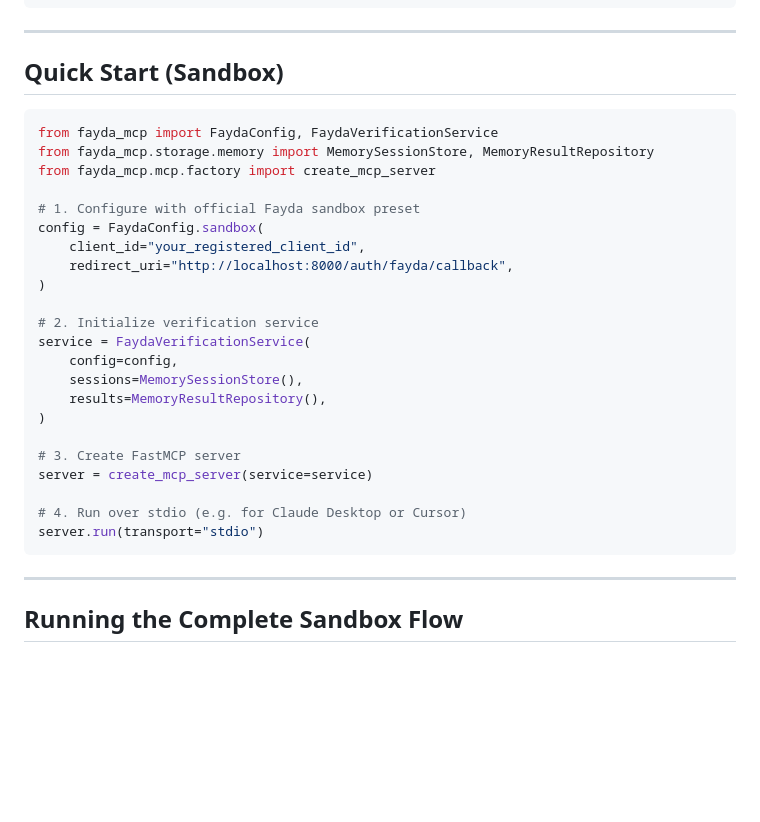
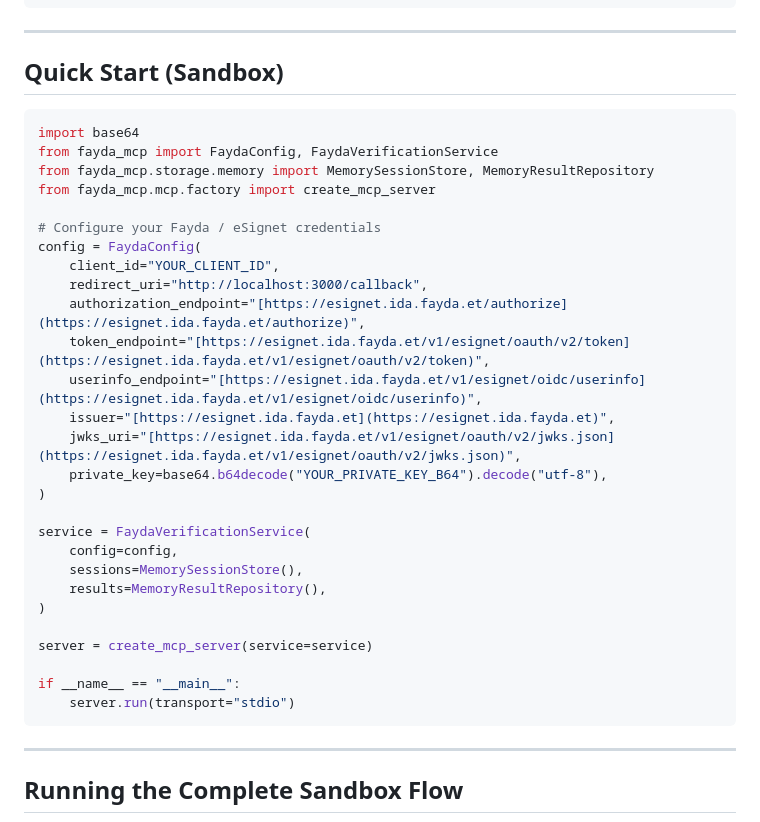
Before and after one commit to izzy-Ti/fayda-mcp, a Markdown page: README.md, the part around the change. GitHub-like rendering; blank space fills up the shorter version.

Commit message:
Update quick start variables

````diff
--- a/README.md
+++ b/README.md
@@ -33,28 +33,33 @@ pip install "fayda-mcp[fastapi,redis,postgres]"
 ## Quick Start (Sandbox)
 
 ```python
+import base64
 from fayda_mcp import FaydaConfig, FaydaVerificationService
 from fayda_mcp.storage.memory import MemorySessionStore, MemoryResultRepository
 from fayda_mcp.mcp.factory import create_mcp_server
 
-# 1. Configure with official Fayda sandbox preset
-config = FaydaConfig.sandbox(
-    client_id="your_registered_client_id",
-    redirect_uri="http://localhost:8000/auth/fayda/callback",
+# Configure your Fayda / eSignet credentials
+config = FaydaConfig(
+    client_id="YOUR_CLIENT_ID",
+    redirect_uri="http://localhost:3000/callback",
+    authorization_endpoint="[https://esignet.ida.fayda.et/authorize](https://esignet.ida.fayda.et/authorize)",
+    token_endpoint="[https://esignet.ida.fayda.et/v1/esignet/oauth/v2/token](https://esignet.ida.fayda.et/v1/esignet/oauth/v2/token)",
+    userinfo_endpoint="[https://esignet.ida.fayda.et/v1/esignet/oidc/userinfo](https://esignet.ida.fayda.et/v1/esignet/oidc/userinfo)",
+    issuer="[https://esignet.ida.fayda.et](https://esignet.ida.fayda.et)",
+    jwks_uri="[https://esignet.ida.fayda.et/v1/esignet/oauth/v2/jwks.json](https://esignet.ida.fayda.et/v1/esignet/oauth/v2/jwks.json)",
+    private_key=base64.b64decode("YOUR_PRIVATE_KEY_B64").decode("utf-8"),
 )
 
-# 2. Initialize verification service
 service = FaydaVerificationService(
     config=config,
     sessions=MemorySessionStore(),
     results=MemoryResultRepository(),
 )
 
-# 3. Create FastMCP server
 server = create_mcp_server(service=service)
 
-# 4. Run over stdio (e.g. for Claude Desktop or Cursor)
-server.run(transport="stdio")
+if __name__ == "__main__":
+    server.run(transport="stdio")
 ```
 
 ---
````
